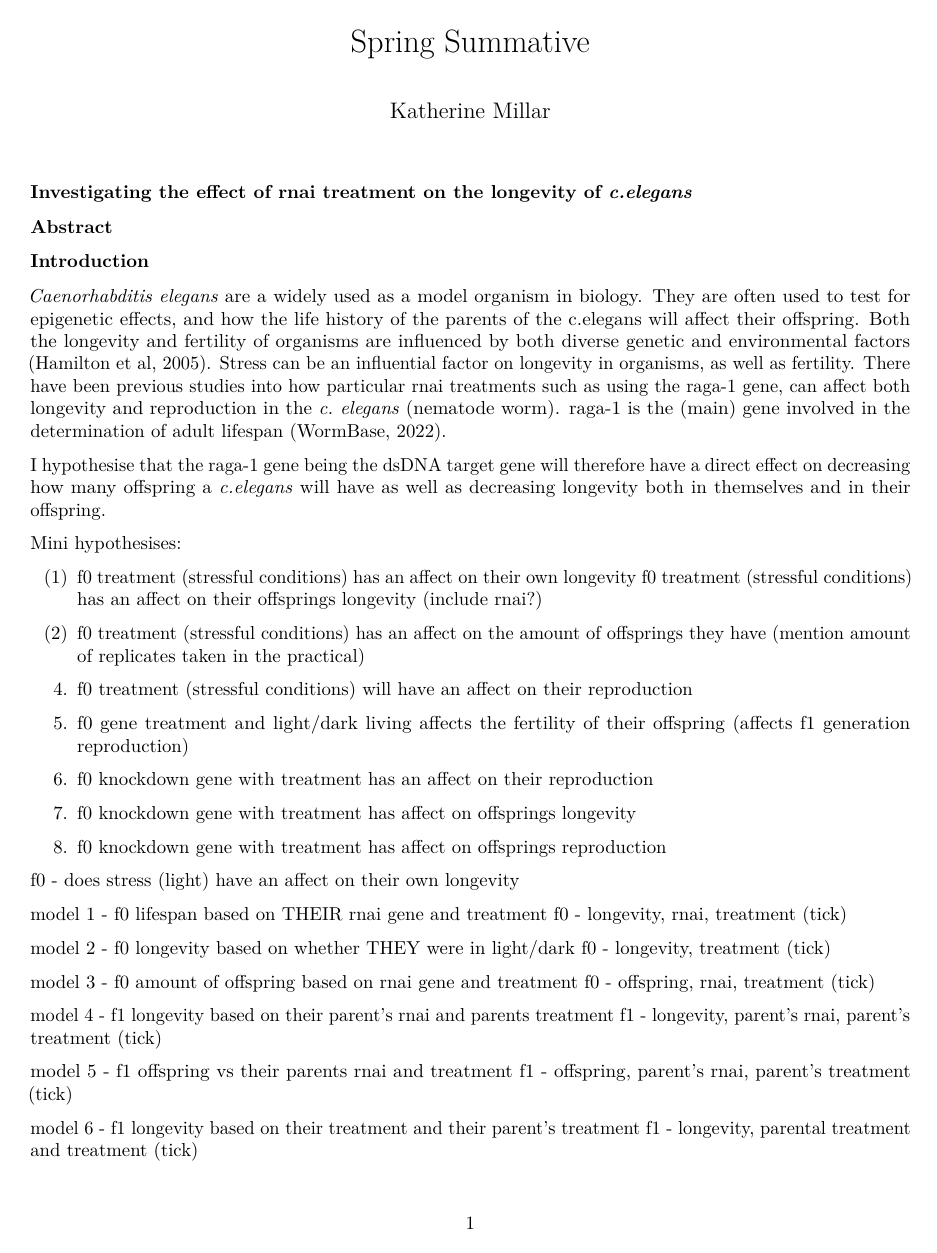
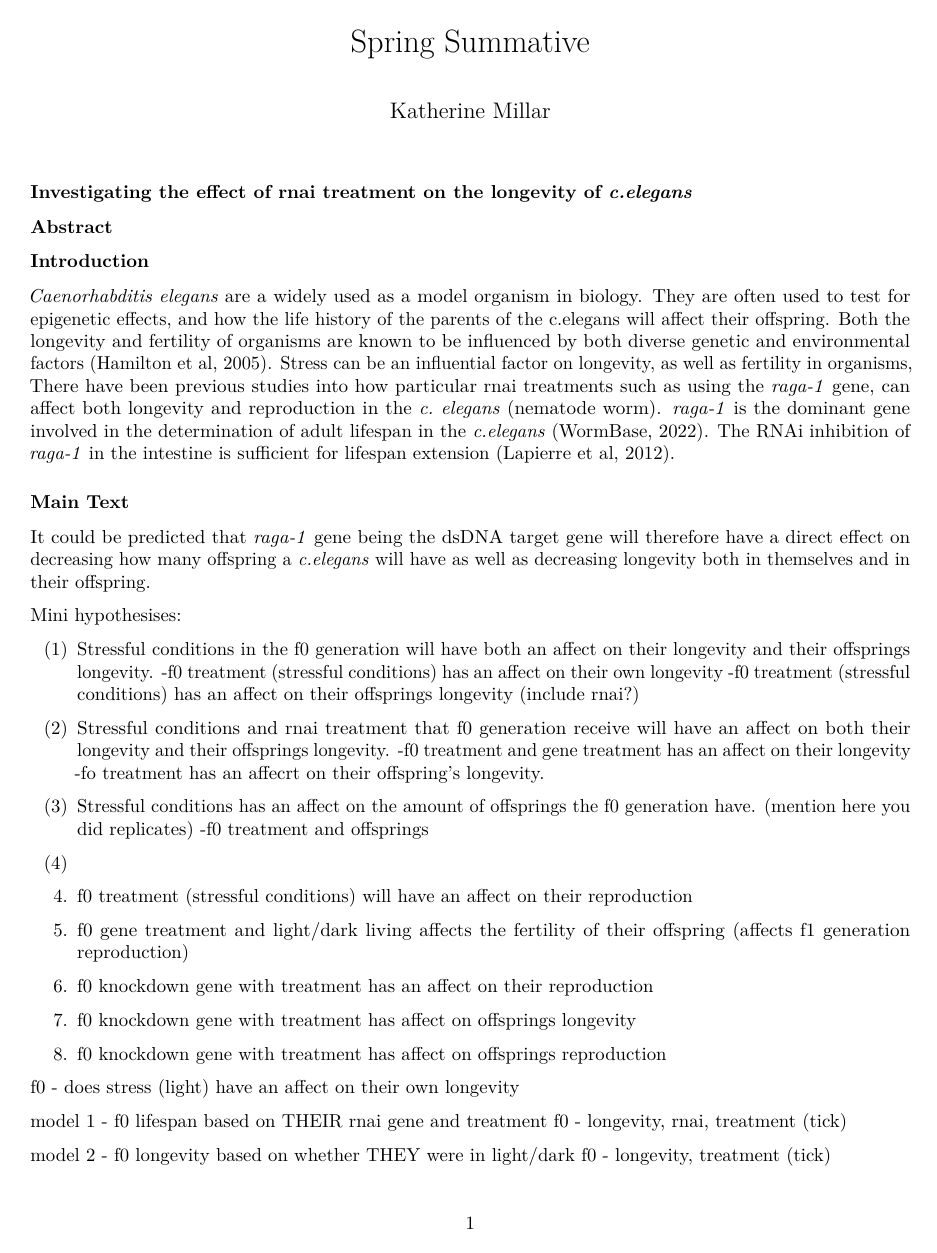
Before and after one commit to UEABIO/spring-summative-2022-katherinemillar02, an R Markdown document (Spring Summative.Rmd): page 1 of 4 before the commit and page 1 of 5 after it. Rendered offline with R 4.5, knitr and Pandoc, then LaTeX, with nearby package versions; some code elsewhere in the file could not run offline.

Commit message:
Code annotations and write-up
Fixing the code annotations and adding to the write-up.

```diff
--- a/Spring Summative.Rmd
+++ b/Spring Summative.Rmd
@@ -22,23 +22,34 @@ library(knitr)
 
 ### Introduction
 
-*Caenorhabditis elegans* are a widely used as a model organism in biology. They are often used to test for epigenetic effects, and how the life history of the parents of the c.elegans will affect their offspring. Both the longevity and fertility of organisms are influenced by both diverse genetic and environmental factors (Hamilton et al, 2005).
-Stress can be an influential factor on longevity in organisms, as well as fertility. There have been previous studies into how particular rnai treatments such as using the raga-1 gene, can affect both longevity and reproduction in the *c. elegans*  (nematode worm).
-raga-1 is the (main) gene involved in the determination of adult lifespan  (WormBase, 2022).
+*Caenorhabditis elegans* are a widely used as a model organism in biology. They are often used to test for epigenetic effects, and how the life history of the parents of the c.elegans will affect their offspring. Both the longevity and fertility of organisms are known to be influenced by both diverse genetic and environmental factors (Hamilton et al, 2005).
+Stress can be an influential factor on longevity, as well as fertility in organisms, There have been previous studies into how particular rnai treatments such as using the *raga-1* gene, can affect both longevity and reproduction in the *c. elegans*  (nematode worm).
+*raga-1* is the dominant gene involved in the determination of adult lifespan in the *c.elegans*  (WormBase, 2022). The RNAi inhibition of *raga-1* in the intestine is sufficient for lifespan extension (Lapierre et al, 2012).
 
 
+### Main Text
 
-I hypothesise that the raga-1 gene being the dsDNA target gene will therefore have a direct effect on decreasing how many offspring a *c.elegans* will have as well as decreasing longevity both in themselves and in their offspring.
+It could be predicted that *raga-1* gene being the dsDNA target gene will therefore have a direct effect on decreasing how many offspring a *c.elegans* will have as well as decreasing longevity both in themselves and in their offspring.
 
 Mini hypothesises:
 
 (1)
-f0 treatment (stressful conditions) has an affect on their own longevity
-f0 treatment (stressful conditions) has an affect on their offsprings longevity (include rnai?)
+Stressful conditions in the f0 generation will have both an affect on their longevity and their offsprings longevity.
+-f0 treatment (stressful conditions) has an affect on their own longevity
+-f0 treatment (stressful conditions) has an affect on their offsprings longevity (include rnai?)
 
 (2)
-f0 treatment (stressful conditions) has an affect on the amount of offsprings they have
-(mention amount of replicates taken in the practical)
+Stressful conditions and rnai treatment that f0 generation receive will have an affect on both their longevity and their offsprings longevity.
+-f0 treatment and gene treatment has an affect on their longevity
+-fo treatment has an affecrt on their offspring's longevity.
+
+(3)
+Stressful conditions has an affect on the amount of offsprings the f0 generation have.
+(mention here you did replicates)
+-f0 treatment and offsprings
+
+(4)
+
 
 
 4. f0 treatment (stressful conditions) will have an affect on their reproduction
```
Also changed, not shown: Spring Summative Code.R (+55 -26 lines), Spring-Summative.pdf, Spring Summative.Rmd (8 more changed lines).
